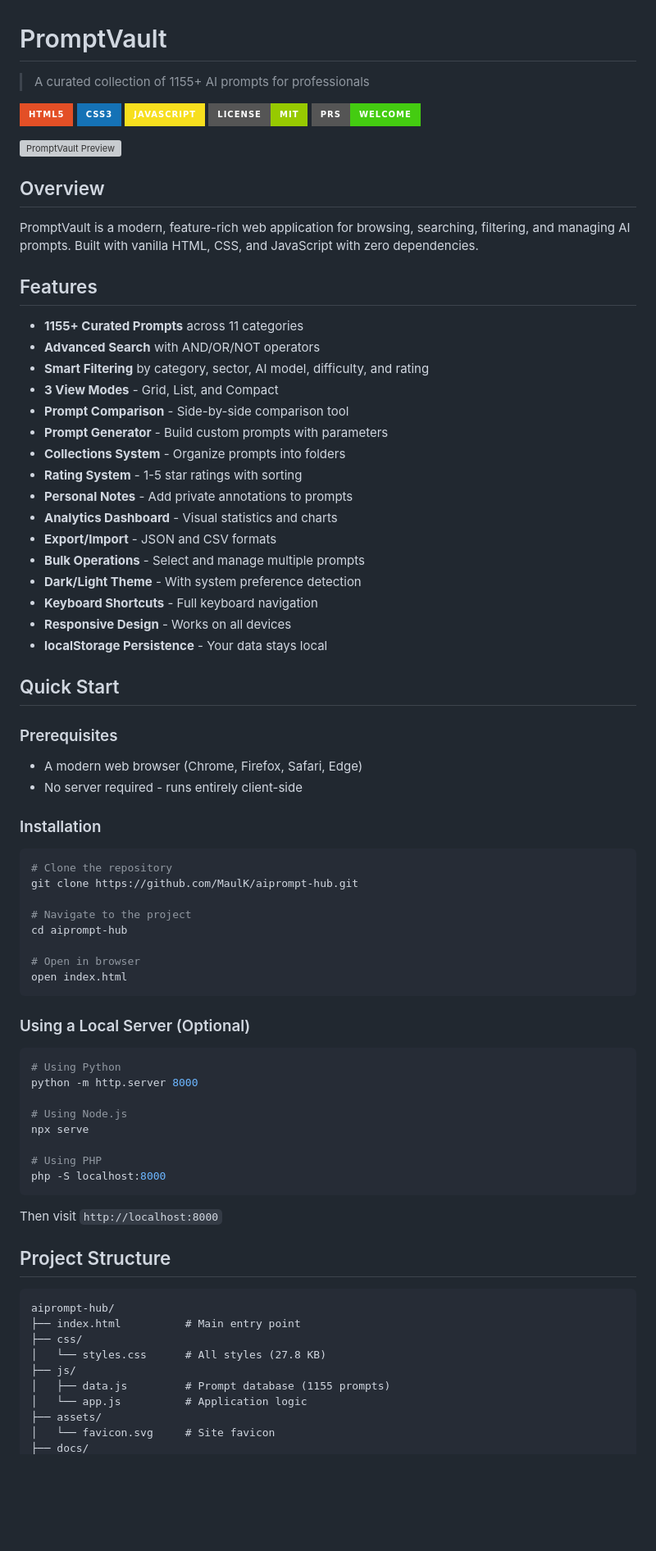
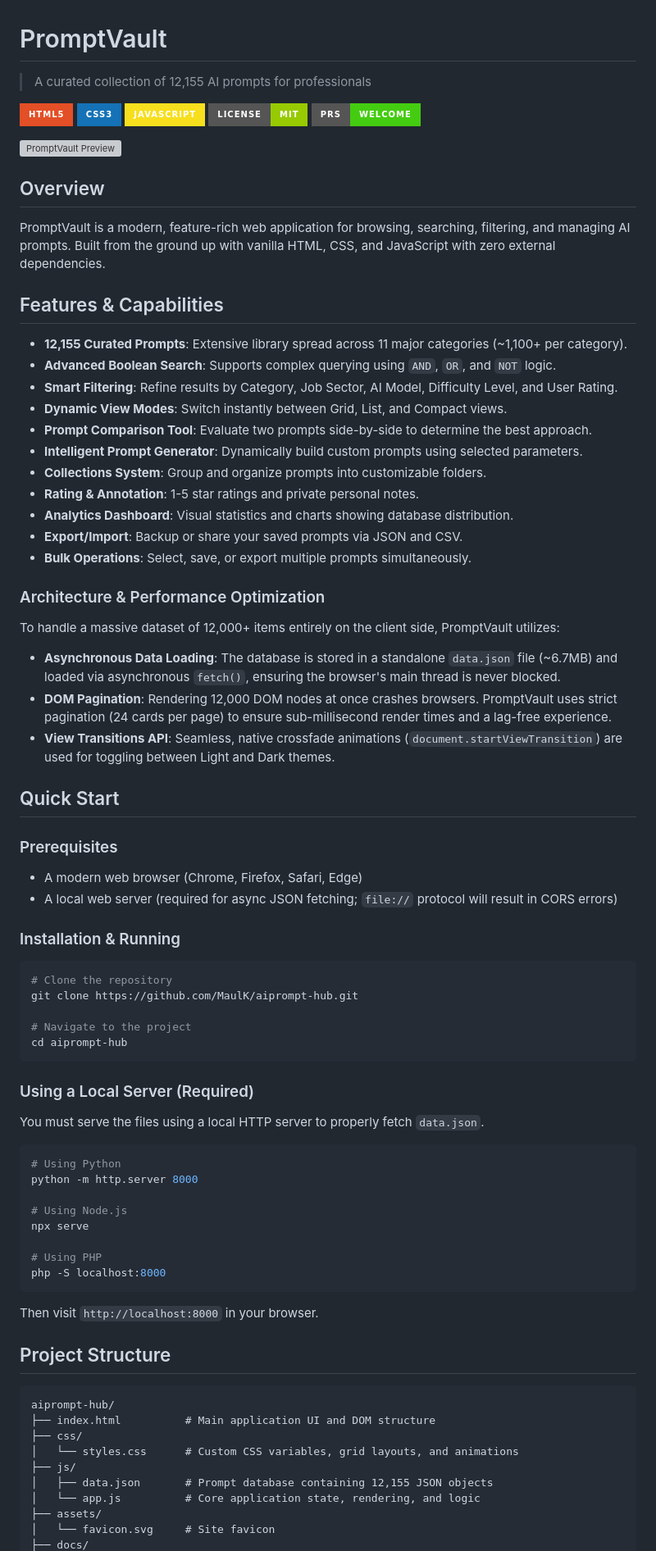
Before and after one commit to MaulK/aiprompt-hub, a Markdown page: README.md, the part around one of its changes. Shown at 82% size. GitHub-like rendering; badges without logos; blank space fills up the shorter version; grey boxes are pictures that could not be loaded.

Commit message:
docs: update README with expanded dataset details, architecture optimizations, and setup requirements

````diff
--- a/README.md
+++ b/README.md
@@ -1,6 +1,6 @@
 # PromptVault
 
-> A curated collection of 1155+ AI prompts for professionals
+> A curated collection of 12,155 AI prompts for professionals
 
 [![HTML5](https://img.shields.io/badge/HTML5-E34F26?style=for-the-badge&logo=html5&logoColor=white)](https://developer.mozilla.org/en-US/docs/Web/HTML)
 [![CSS3](https://img.shields.io/badge/CSS3-1572B6?style=for-the-badge&logo=css3&logoColor=white)](https://developer.mozilla.org/en-US/docs/Web/CSS)
@@ -12,35 +12,37 @@
 
 ## Overview
 
-PromptVault is a modern, feature-rich web application for browsing, searching, filtering, and managing AI prompts. Built with vanilla HTML, CSS, and JavaScript with zero dependencies.
+PromptVault is a modern, feature-rich web application for browsing, searching, filtering, and managing AI prompts. Built from the ground up with vanilla HTML, CSS, and JavaScript with zero external dependencies.
 
-## Features
+## Features & Capabilities
 
-- **1155+ Curated Prompts** across 11 categories
-- **Advanced Search** with AND/OR/NOT operators
-- **Smart Filtering** by category, sector, AI model, difficulty, and rating
-- **3 View Modes** - Grid, List, and Compact
-- **Prompt Comparison** - Side-by-side comparison tool
-- **Prompt Generator** - Build custom prompts with parameters
-- **Collections System** - Organize prompts into folders
-- **Rating System** - 1-5 star ratings with sorting
-- **Personal Notes** - Add private annotations to prompts
-- **Analytics Dashboard** - Visual statistics and charts
-- **Export/Import** - JSON and CSV formats
-- **Bulk Operations** - Select and manage multiple prompts
-- **Dark/Light Theme** - With system preference detection
-- **Keyboard Shortcuts** - Full keyboard navigation
-- **Responsive Design** - Works on all devices
-- **localStorage Persistence** - Your data stays local
+- **12,155 Curated Prompts**: Extensive library spread across 11 major categories (~1,100+ per category).
+- **Advanced Boolean Search**: Supports complex querying using `AND`, `OR`, and `NOT` logic.
+- **Smart Filtering**: Refine results by Category, Job Sector, AI Model, Difficulty Level, and User Rating.
+- **Dynamic View Modes**: Switch instantly between Grid, List, and Compact views.
+- **Prompt Comparison Tool**: Evaluate two prompts side-by-side to determine the best approach.
+- **Intelligent Prompt Generator**: Dynamically build custom prompts using selected parameters.
+- **Collections System**: Group and organize prompts into customizable folders.
+- **Rating & Annotation**: 1-5 star ratings and private personal notes.
+- **Analytics Dashboard**: Visual statistics and charts showing database distribution.
+- **Export/Import**: Backup or share your saved prompts via JSON and CSV.
+- **Bulk Operations**: Select, save, or export multiple prompts simultaneously.
+
+### Architecture & Performance Optimization
+
+To handle a massive dataset of 12,000+ items entirely on the client side, PromptVault utilizes:
+- **Asynchronous Data Loading**: The database is stored in a standalone `data.json` file (~6.7MB) and loaded via asynchronous `fetch()`, ensuring the browser's main thread is never blocked.
+- **DOM Pagination**: Rendering 12,000 DOM nodes at once crashes browsers. PromptVault uses strict pagination (24 cards per page) to ensure sub-millisecond render times and a lag-free experience.
+- **View Transitions API**: Seamless, native crossfade animations (`document.startViewTransition`) are used for toggling between Light and Dark themes.
 
 ## Quick Start
 
 ### Prerequisites
 
 - A modern web browser (Chrome, Firefox, Safari, Edge)
-- No server required - runs entirely client-side
+- A local web server (required for async JSON fetching; `file://` protocol will result in CORS errors)
 
-### Installation
+### Installation & Running
 
 ```bash
 # Clone the repository
@@ -48,12 +50,11 @@ git clone https://github.com/MaulK/aiprompt-hub.git
 
 # Navigate to the project
 cd aiprompt-hub
-
-# Open in browser
-open index.html
 ```
 
-### Using a Local Server (Optional)
+### Using a Local Server (Required)
+
+You must serve the files using a local HTTP server to properly fetch `data.json`.
 
 ```bash
 # Using Python
@@ -66,18 +67,18 @@ npx serve
 php -S localhost:8000
 ```
 
-Then visit `http://localhost:8000`
+Then visit `http://localhost:8000` in your browser.
 
 ## Project Structure
 
 ```
 aiprompt-hub/
-├── index.html          # Main entry point
+├── index.html          # Main application UI and DOM structure
 ├── css/
-│   └── styles.css      # All styles (27.8 KB)
+│   └── styles.css      # Custom CSS variables, grid layouts, and animations
 ├── js/
-│   ├── data.js         # Prompt database (1155 prompts)
-│   └── app.js          # Application logic
+│   ├── data.json       # Prompt database containing 12,155 JSON objects
+│   └── app.js          # Core application state, rendering, and logic
 ├── assets/
 │   └── favicon.svg     # Site favicon
 ├── docs/
````
Also changed, not shown: other parts of README.md (+65 -42 lines).
